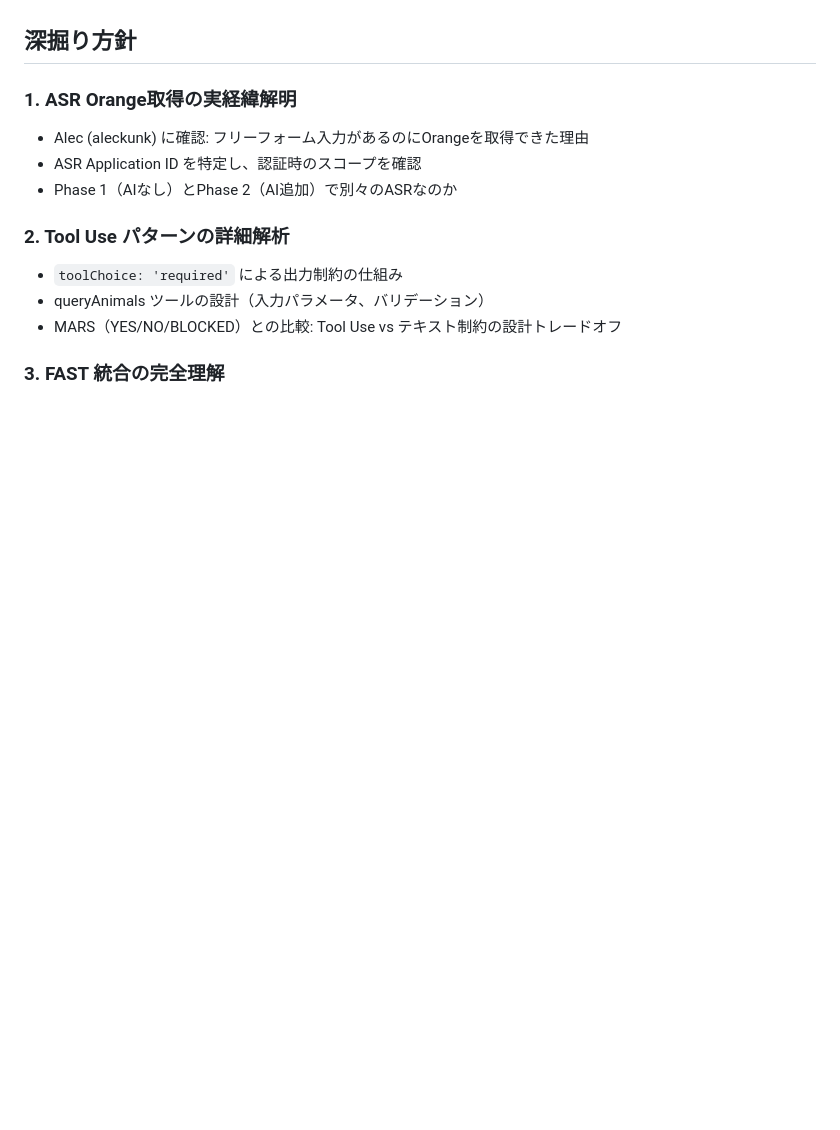
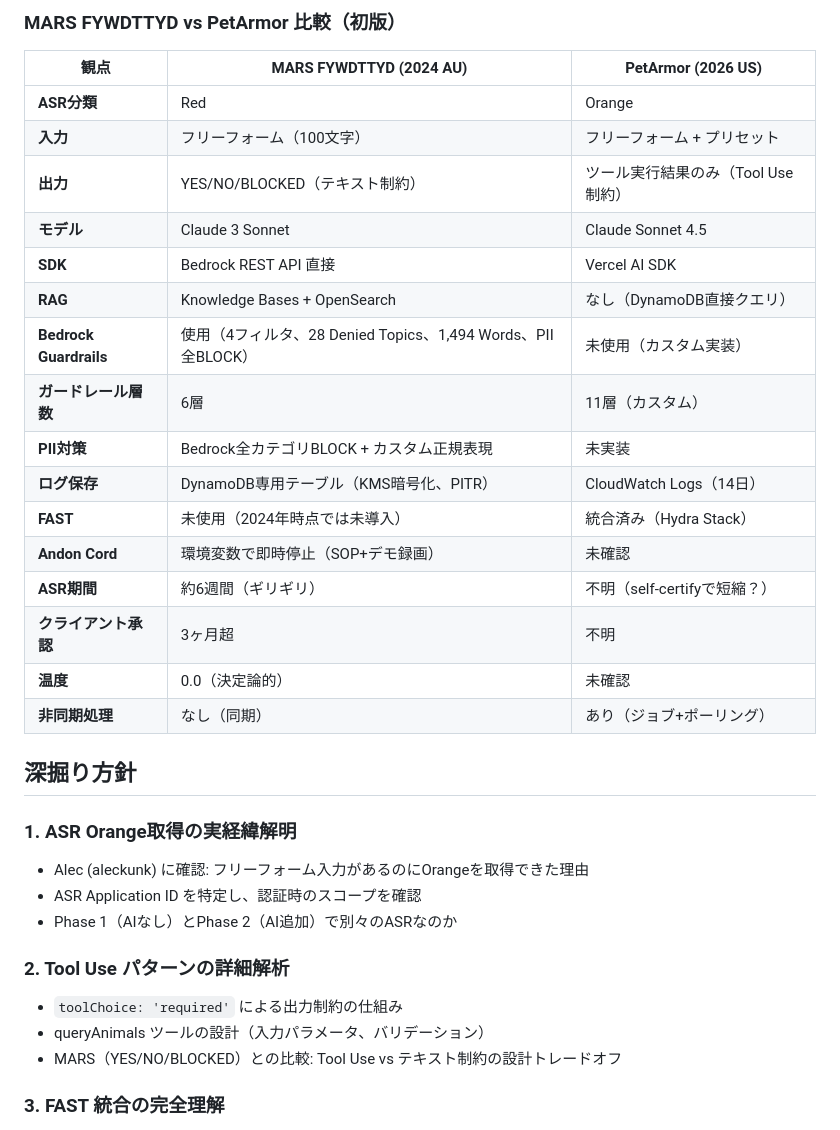
Before and after one commit to syug/ai-context, a Markdown page: 2026-03-13_petarmor-ai-on-clp-deep-dive/handover.md, the part around one of its changes. Rendered like a GitHub page; blank space fills up the shorter version.

Commit message:
save: petarmor-ai-on-clp-deep-dive — research summary tables
Co-Authored-By: Claude Opus 4.6 <noreply@anthropic.com>

```diff
--- a/2026-03-13_petarmor-ai-on-clp-deep-dive/handover.md
+++ b/2026-03-13_petarmor-ai-on-clp-deep-dive/handover.md
@@ -66,3 +84,23 @@ uk-arla-ai-on-clp トピックでのArla返信準備中に、PetArmor「Protect
+### MARS FYWDTTYD vs PetArmor 比較（初版）
+
+| 観点 | MARS FYWDTTYD (2024 AU) | PetArmor (2026 US) |
+|------|------------------------|-------------------|
+| **ASR分類** | Red | Orange |
+| **入力** | フリーフォーム（100文字） | フリーフォーム + プリセット |
+| **出力** | YES/NO/BLOCKED（テキスト制約） | ツール実行結果のみ（Tool Use制約） |
+| **モデル** | Claude 3 Sonnet | Claude Sonnet 4.5 |
+| **SDK** | Bedrock REST API 直接 | Vercel AI SDK |
+| **RAG** | Knowledge Bases + OpenSearch | なし（DynamoDB直接クエリ） |
+| **Bedrock Guardrails** | 使用（4フィルタ、28 Denied Topics、1,494 Words、PII全BLOCK） | 未使用（カスタム実装） |
+| **ガードレール層数** | 6層 | 11層（カスタム） |
+| **PII対策** | Bedrock全カテゴリBLOCK + カスタム正規表現 | 未実装 |
+| **ログ保存** | DynamoDB専用テーブル（KMS暗号化、PITR） | CloudWatch Logs（14日） |
+| **FAST** | 未使用（2024年時点では未導入） | 統合済み（Hydra Stack） |
+| **Andon Cord** | 環境変数で即時停止（SOP+デモ録画） | 未確認 |
+| **ASR期間** | 約6週間（ギリギリ） | 不明（self-certifyで短縮？） |
+| **クライアント承認** | 3ヶ月超 | 不明 |
+| **温度** | 0.0（決定論的） | 未確認 |
+| **非同期処理** | なし（同期） | あり（ジョブ+ポーリング） |
 
 ## 深掘り方針
 
```
Also changed, not shown: other parts of 2026-03-13_petarmor-ai-on-clp-deep-dive/handover.md (+18 -0 lines).
